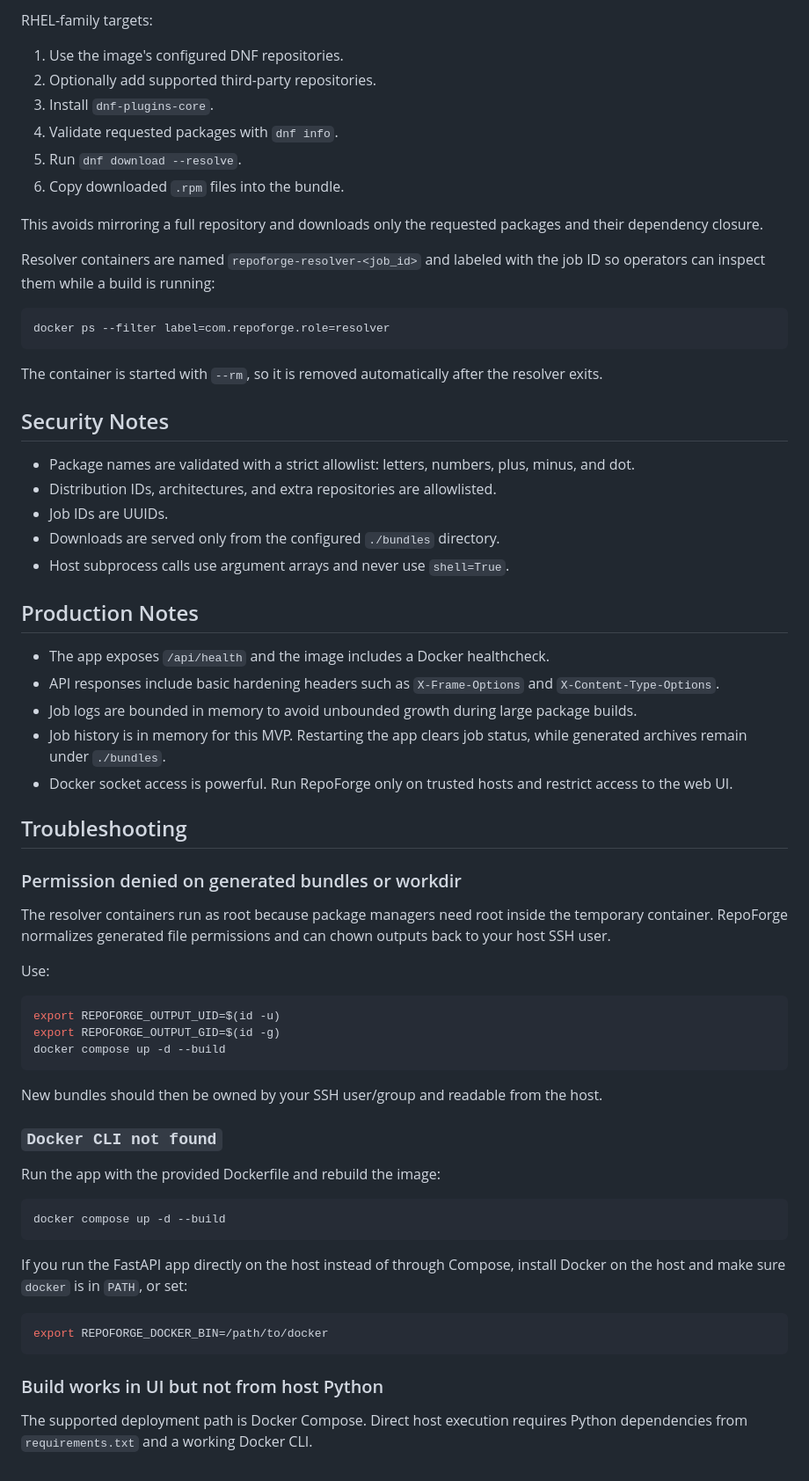
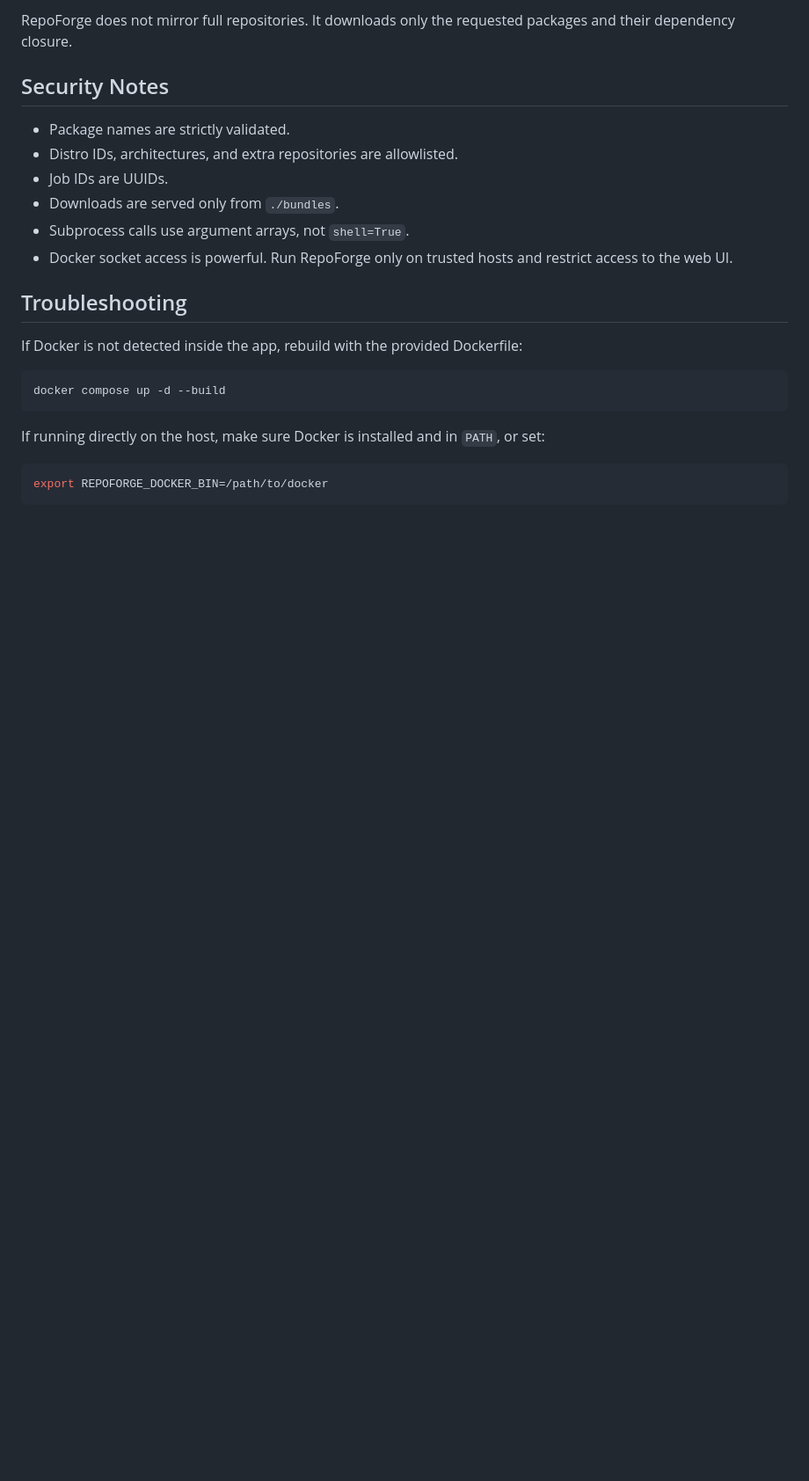
Before and after one commit to lidorzx/RepoForge, a Markdown page: README.md, the part around one of its changes. Shown at 88% size. Drawn GitHub-style; blank space fills up the shorter version.

````diff
--- a/README.md
+++ b/README.md
@@ -314,81 +179,27 @@ Debian-family targets:
-RHEL-family targets:
-
-1. Use the image's configured DNF repositories.
-2. Optionally add supported third-party repositories.
-3. Install `dnf-plugins-core`.
-4. Validate requested packages with `dnf info`.
-5. Run `dnf download --resolve`.
-6. Copy downloaded `.rpm` files into the bundle.
-
-This avoids mirroring a full repository and downloads only the requested packages
-and their dependency closure.
-
-Resolver containers are named `repoforge-resolver-<job_id>` and labeled with the
-job ID so operators can inspect them while a build is running:
-
-```bash
-docker ps --filter label=com.repoforge.role=resolver
-```
-
-The container is started with `--rm`, so it is removed automatically after the
-resolver exits.
+RepoForge does not mirror full repositories. It downloads only the requested
+packages and their dependency closure.
 
 ## Security Notes
 
-- Package names are validated with a strict allowlist: letters, numbers, plus,
-  minus, and dot.
-- Distribution IDs, architectures, and extra repositories are allowlisted.
+- Package names are strictly validated.
+- Distro IDs, architectures, and extra repositories are allowlisted.
 - Job IDs are UUIDs.
-- Downloads are served only from the configured `./bundles` directory.
-- Host subprocess calls use argument arrays and never use `shell=True`.
-
-## Production Notes
-
-- The app exposes `/api/health` and the image includes a Docker healthcheck.
-- API responses include basic hardening headers such as `X-Frame-Options` and
-  `X-Content-Type-Options`.
-- Job logs are bounded in memory to avoid unbounded growth during large package
-  builds.
-- Job history is in memory for this MVP. Restarting the app clears job status,
-  while generated archives remain under `./bundles`.
+- Downloads are served only from `./bundles`.
+- Subprocess calls use argument arrays, not `shell=True`.
 - Docker socket access is powerful. Run RepoForge only on trusted hosts and
   restrict access to the web UI.
 
 ## Troubleshooting
 
-### Permission denied on generated bundles or workdir
-
-The resolver containers run as root because package managers need root inside
-the temporary container. RepoForge normalizes generated file permissions and can
-chown outputs back to your host SSH user.
-
-Use:
-
-```bash
-export REPOFORGE_OUTPUT_UID=$(id -u)
-export REPOFORGE_OUTPUT_GID=$(id -g)
-docker compose up -d --build
-```
-
-New bundles should then be owned by your SSH user/group and readable from the
-host.
-
-### `Docker CLI not found`
-
-Run the app with the provided Dockerfile and rebuild the image:
+If Docker is not detected inside the app, rebuild with the provided Dockerfile:
 
 ```bash
 docker compose up -d --build
 ```
 
-If you run the FastAPI app directly on the host instead of through Compose,
-install Docker on the host and make sure `docker` is in `PATH`, or set:
+If running directly on the host, make sure Docker is installed and in `PATH`, or
+set:
 
 ```bash
 export REPOFORGE_DOCKER_BIN=/path/to/docker
 ```
-
-### Build works in UI but not from host Python
-
-The supported deployment path is Docker Compose. Direct host execution requires
-Python dependencies from `requirements.txt` and a working Docker CLI.
````
Also changed, not shown: other parts of README.md (+74 -209 lines).
